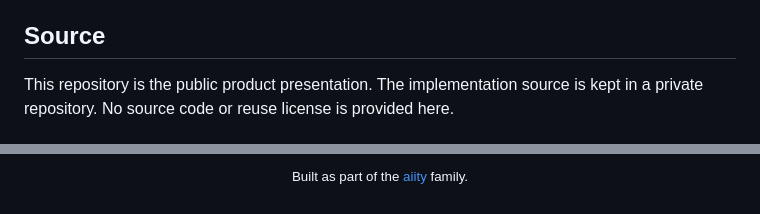
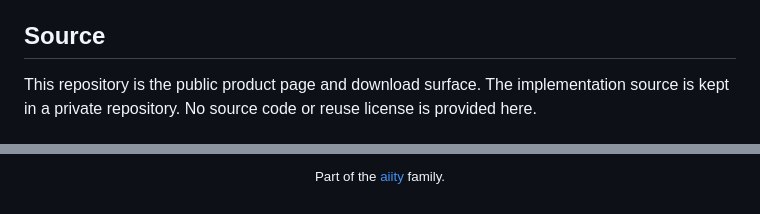
Before and after one commit to enrzh/sAiity, a Markdown page: README.md, 2 parts joined by grey strips. Rendered like a GitHub page.

```diff
--- a/README.md
+++ b/README.md
@@ -76,7 +69,5 @@ separate from the GitHub Release assets.
 
 ## Source
 
-This repository is the public product presentation. The implementation source
-is kept in a private repository. No source code or reuse license is provided
-here.
+This repository is the public product page and download surface. The implementation source is kept in a private repository. No source code or reuse license is provided here.
 
@@ -84,2 +75,2 @@ here.
 
-<p align="center"><sub>Built as part of the <a href="https://aiity.de">aiity</a> family.</sub></p>
+<p align="center"><sub>Part of the <a href="https://aiity.de">aiity</a> family.</sub></p>
```
Also changed, not shown: other parts of README.md (+41 -48 lines).
